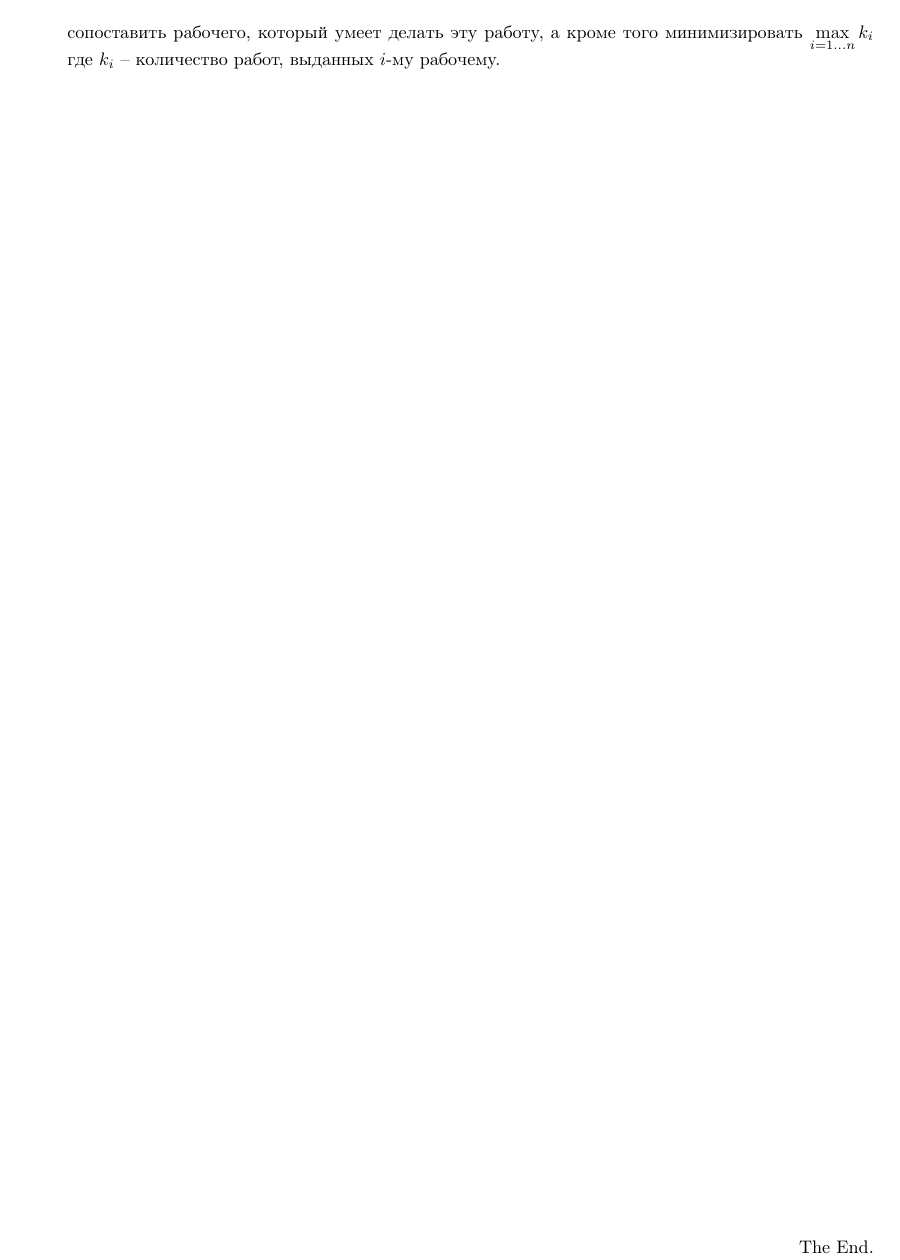
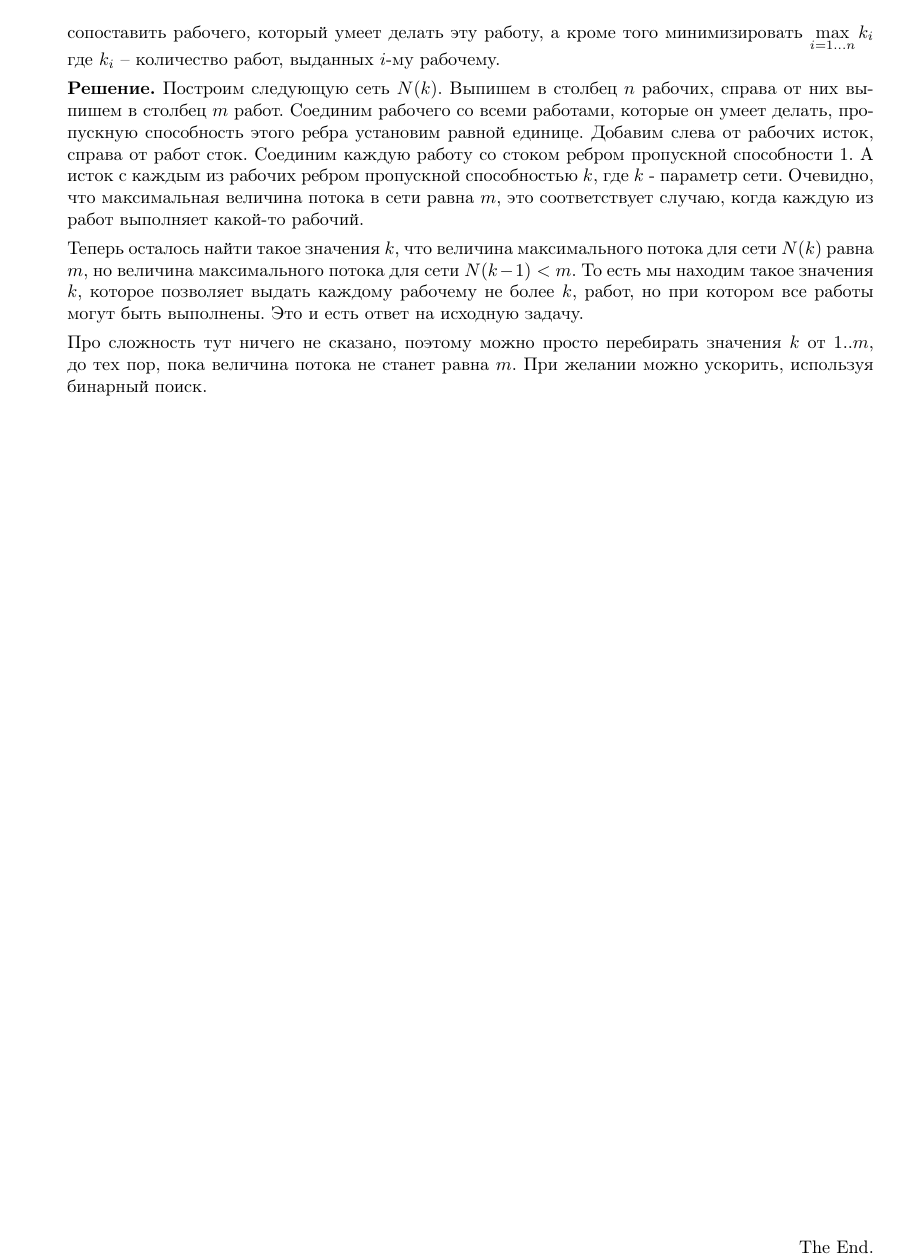
Before and after one commit to bibaev/algo-spring, a LaTeX document (ha/Report.tex, which reads ha/ha/ha9.tex): part of page 2 of 2, cut so that both start at the same text. Compiled offline with pdfLaTeX.

Commit message:
Add solution for task 4.

```diff
--- a/ha/ha/ha9.tex
+++ b/ha/ha/ha9.tex
@@ -53,4 +53,20 @@
 	максимально равномерно распределить работы между рабочими. То есть, каждой работе сопоставить рабочего, который
 	умеет делать эту работу, а кроме того минимизировать $\max\limits_{i=1\dots n} k_i$ где $k_i$ – количество
 	работ, выданных $i$-му рабочему.
+
+	\textbf{Решение.} Построим следующую сеть $N(k)$. Выпишем в столбец $n$ рабочих, справа от них выпишем в
+	столбец $m$ работ. Соединим рабочего со всеми работами, которые он умеет делать, пропускную способность
+	этого ребра установим равной единице. Добавим слева от рабочих исток, справа от работ сток. Соединим каждую
+	работу со стоком ребром пропускной способности $1$. А исток с каждым из рабочих ребром пропускной
+	способностью $k$, где $k$ - параметр сети. Очевидно, что максимальная величина потока в сети равна $m$, это
+	соответствует случаю, когда каждую из работ выполняет какой-то рабочий.
+
+	Теперь осталось найти такое значения $k$, что величина максимального потока для сети $N(k)$ равна $m$, но
+	величина максимального потока для сети $N(k - 1) < m$. То есть мы находим такое значения $k$, которое
+	позволяет выдать каждому рабочему не более $k$, работ, но при котором все работы могут быть выполнены. Это и
+	есть ответ на исходную задачу.
+
+	Про сложность тут ничего не сказано, поэтому можно просто перебирать значения $k$ от $1..m$, до тех пор,
+	пока величина потока не станет равна $m$. При желании можно ускорить, используя бинарный поиск.
+
 \end{enumerate}
```
